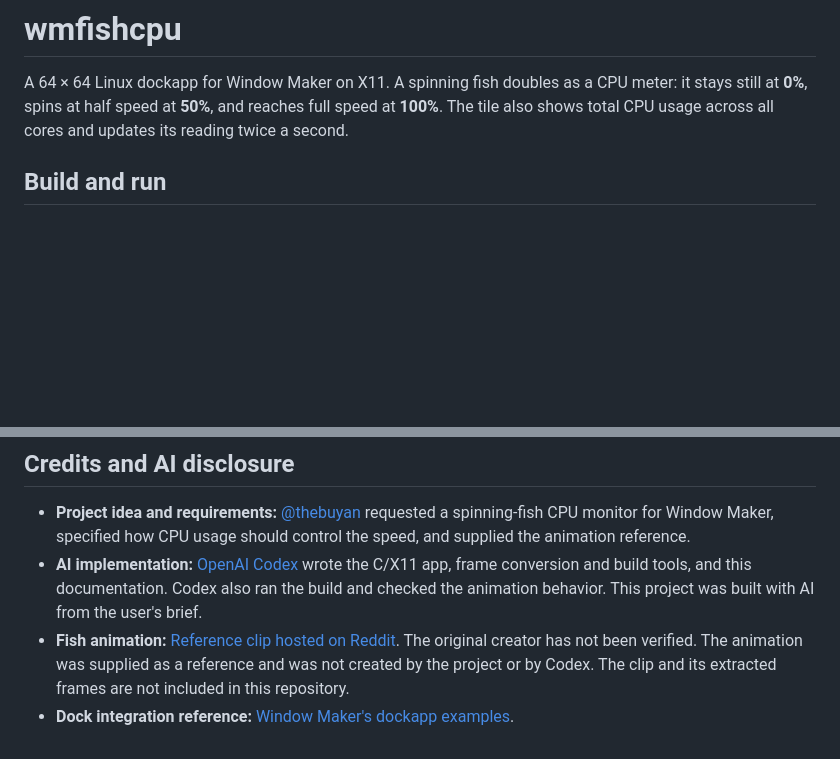
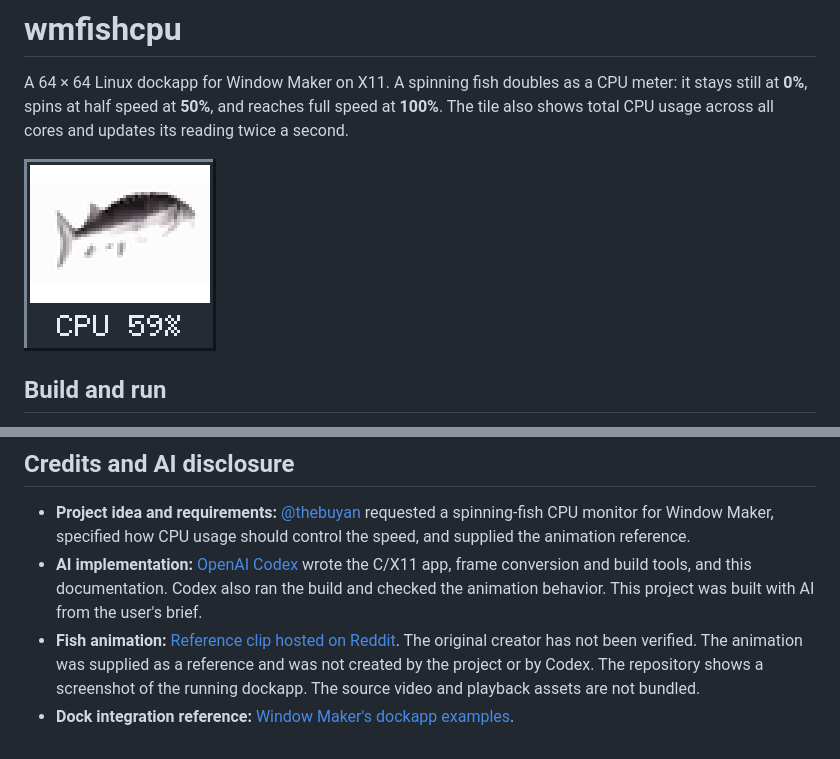
Before and after one commit to thebuyan/wmfishcpu, a Markdown page: README.md, 2 parts joined by grey strips. Rendered like a GitHub page; pictures changed too: dockapp-preview.png (added); blank space fills up the shorter version.

Commit message:
Show the fish dockapp in the README

```diff
--- a/README.md
+++ b/README.md
@@ -1,6 +1,8 @@
 # wmfishcpu
 
 A 64 × 64 Linux dockapp for Window Maker on X11. A spinning fish doubles as a CPU meter: it stays still at **0%**, spins at half speed at **50%**, and reaches full speed at **100%**. The tile also shows total CPU usage across all cores and updates its reading twice a second.
+
+![Screenshot of the wmfishcpu dock tile showing the fish and the CPU reading](dockapp-preview.png)
 
 ## Build and run
 
@@ -32,5 +34,5 @@ Drag the tile into the Window Maker Dock or Clip to pin it. If desired, `make in
 
 - **Project idea and requirements:** [@thebuyan](https://github.com/thebuyan) requested a spinning-fish CPU monitor for Window Maker, specified how CPU usage should control the speed, and supplied the animation reference.
 - **AI implementation:** [OpenAI Codex](https://openai.com/codex/) wrote the C/X11 app, frame conversion and build tools, and this documentation. Codex also ran the build and checked the animation behavior. This project was built with AI from the user's brief.
-- **Fish animation:** [Reference clip hosted on Reddit](https://preview.redd.it/llj65a3b50ja1.gif?width=640&format=mp4&s=531009aaed79a173f412e75b181e16b646b4b3d6). The original creator has not been verified. The animation was supplied as a reference and was not created by the project or by Codex. The clip and its extracted frames are not included in this repository.
+- **Fish animation:** [Reference clip hosted on Reddit](https://preview.redd.it/llj65a3b50ja1.gif?width=640&format=mp4&s=531009aaed79a173f412e75b181e16b646b4b3d6). The original creator has not been verified. The animation was supplied as a reference and was not created by the project or by Codex. The repository shows a screenshot of the running dockapp. The source video and playback assets are not bundled.
 - **Dock integration reference:** [Window Maker's dockapp examples](https://github.com/window-maker/dockapps/tree/master/wmmemload).
```
